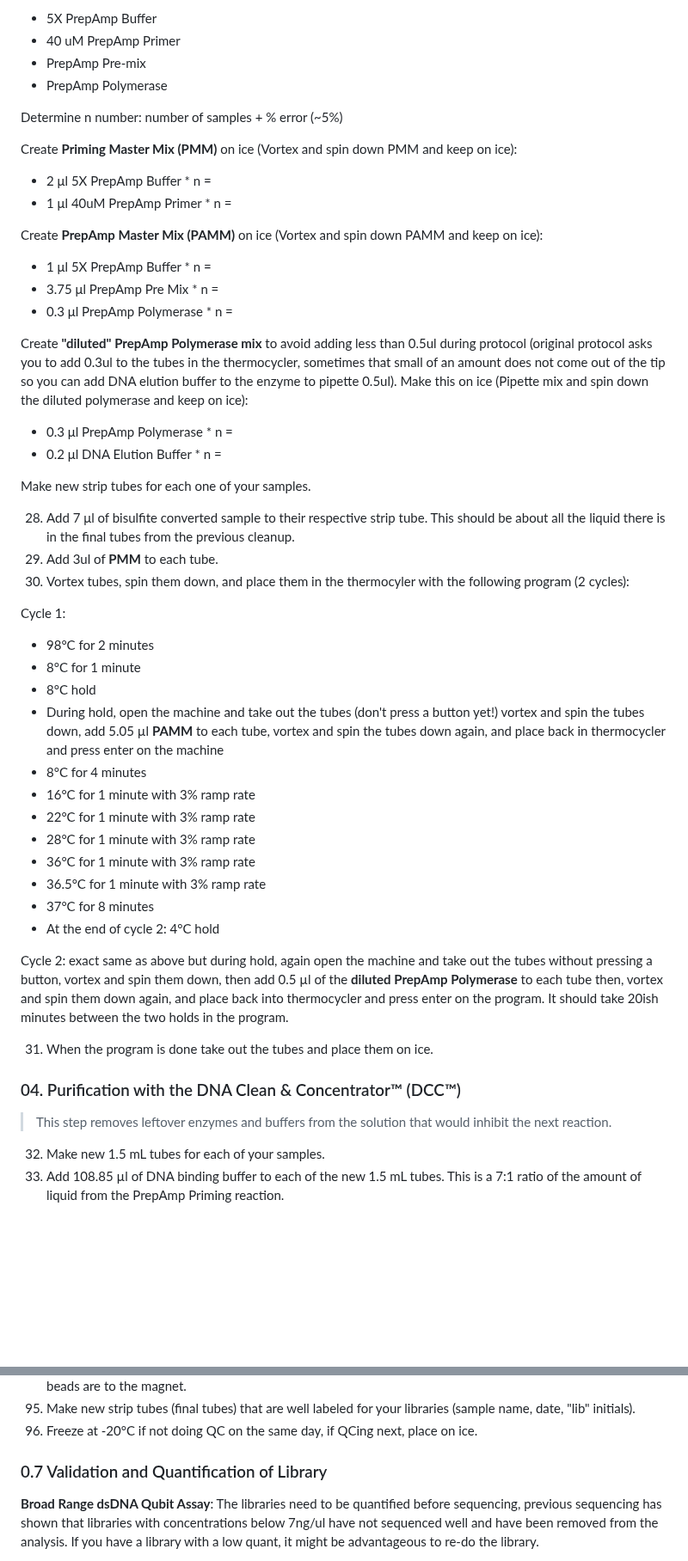
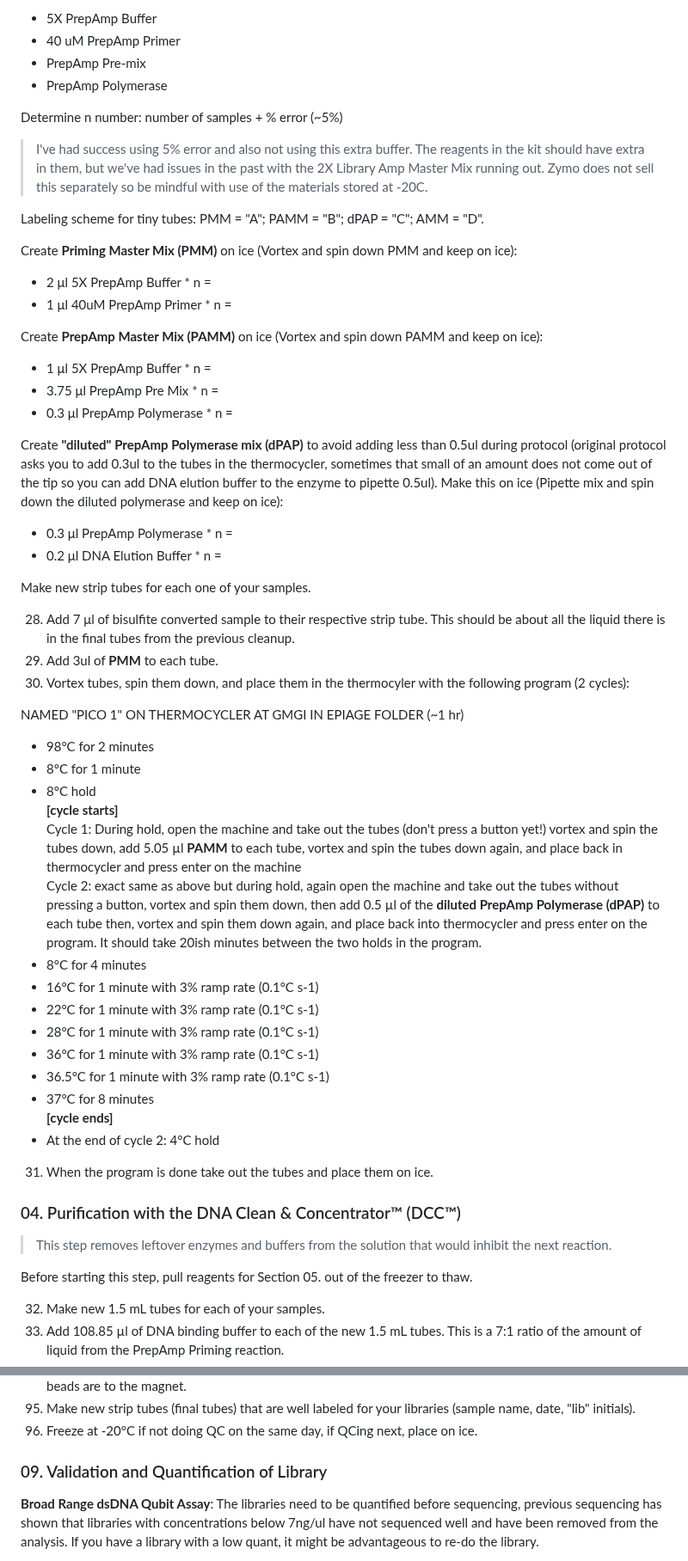
Before and after one commit to emmastrand/GMGI_Notebook, a Markdown page: posts/2023-08-24 Zymo Pico Methyl Seq Kit Protocol.md, 2 parts joined by grey strips. Shown at 86% size. GitHub-like rendering; blank space fills up the shorter version.

Commit message:
pico methyl seq protocol notes

```diff
--- a/posts/2023-08-24 Zymo Pico Methyl Seq Kit Protocol.md
+++ b/posts/2023-08-24 Zymo Pico Methyl Seq Kit Protocol.md
@@ -138,6 +141,10 @@ Thaw needed reagents:
 
 Determine n number: number of samples + % error (~5%)
 
+> I've had success using 5% error and also not using this extra buffer. The reagents in the kit should have extra in them, but we've had issues in the past with the 2X Library Amp Master Mix running out. Zymo does not sell this separately so be mindful with use of the materials stored at -20C.
+
+Labeling scheme for tiny tubes: PMM = "A"; PAMM = "B"; dPAP = "C"; AMM = "D".
+
 Create **Priming Master Mix (PMM)** on ice (Vortex and spin down PMM and keep on ice):
 - 2 μl 5X PrepAmp Buffer * n =
 - 1 μl 40uM PrepAmp Primer * n =
@@ -147,7 +154,7 @@ Create **PrepAmp Master Mix (PAMM)** on ice (Vortex and spin down PAMM and keep
 - 3.75 μl PrepAmp Pre Mix * n =
 - 0.3 μl PrepAmp Polymerase * n =
 
-Create **"diluted" PrepAmp Polymerase mix** to avoid adding less than 0.5ul during protocol (original protocol asks you to add 0.3ul to the tubes in the thermocycler, sometimes that small of an amount does not come out of the tip so you can add DNA elution buffer to the enzyme to pipette 0.5ul). Make this on ice (Pipette mix and spin down the diluted polymerase and keep on ice):
+Create **"diluted" PrepAmp Polymerase mix (dPAP)** to avoid adding less than 0.5ul during protocol (original protocol asks you to add 0.3ul to the tubes in the thermocycler, sometimes that small of an amount does not come out of the tip so you can add DNA elution buffer to the enzyme to pipette 0.5ul). Make this on ice (Pipette mix and spin down the diluted polymerase and keep on ice):
 - 0.3 μl PrepAmp Polymerase * n =
 - 0.2 μl DNA Elution Buffer * n =
 
@@ -157,27 +164,31 @@ Make new strip tubes for each one of your samples.
 29. Add 3ul of **PMM** to each tube.
 30. Vortex tubes, spin them down, and place them in the thermocyler with the following program (2 cycles):
 
-Cycle 1:
+NAMED "PICO 1" ON THERMOCYCLER AT GMGI IN EPIAGE FOLDER (~1 hr)
+
 - 98°C for 2 minutes
 - 8°C for 1 minute
 - 8°C hold
-- During hold, open the machine and take out the tubes (don't press a button yet!) vortex and spin the tubes down, add 5.05 µl **PAMM** to each tube, vortex and spin the tubes down again, and place back in thermocycler and press enter on the machine
+**[cycle starts]**
+Cycle 1: During hold, open the machine and take out the tubes (don't press a button yet!) vortex and spin the tubes down, add 5.05 µl **PAMM** to each tube, vortex and spin the tubes down again, and place back in thermocycler and press enter on the machine
+Cycle 2: exact same as above but during hold, again open the machine and take out the tubes without pressing a button, vortex and spin them down, then add 0.5 µl of the **diluted PrepAmp Polymerase (dPAP)** to each tube then, vortex and spin them down again, and place back into thermocycler and press enter on the program. It should take 20ish minutes between the two holds in the program.
 - 8°C for 4 minutes
-- 16°C for 1 minute with 3% ramp rate
-- 22°C for 1 minute with 3% ramp rate
-- 28°C for 1 minute with 3% ramp rate
-- 36°C for 1 minute with 3% ramp rate
-- 36.5°C for 1 minute with 3% ramp rate
+- 16°C for 1 minute with 3% ramp rate (0.1°C s-1)
+- 22°C for 1 minute with 3% ramp rate (0.1°C s-1)
+- 28°C for 1 minute with 3% ramp rate (0.1°C s-1)
+- 36°C for 1 minute with 3% ramp rate (0.1°C s-1)
+- 36.5°C for 1 minute with 3% ramp rate (0.1°C s-1)
 - 37°C for 8 minutes
+**[cycle ends]**
 - At the end of cycle 2: 4°C hold
-
-Cycle 2: exact same as above but during hold, again open the machine and take out the tubes without pressing a button, vortex and spin them down, then add 0.5 µl of the **diluted PrepAmp Polymerase** to each tube then, vortex and spin them down again, and place back into thermocycler and press enter on the program. It should take 20ish minutes between the two holds in the program.
 
 31. When the program is done take out the tubes and place them on ice.
 
 ### 04. Purification with the DNA Clean & Concentrator™ (DCC™)
 
 > This step removes leftover enzymes and buffers from the solution that would inhibit the next reaction.
+
+Before starting this step, pull reagents for Section 05. out of the freezer to thaw.
 
 32. Make new 1.5 mL tubes for each of your samples.
 33. Add 108.85 µl of DNA binding buffer to each of the new 1.5 mL tubes. This is a 7:1 ratio of the amount of liquid from the PrepAmp Priming reaction.
@@ -311,7 +327,7 @@ Locate the rotating shaker and magnetic plate.
 95. Make new strip tubes (final tubes) that are well labeled for your libraries (sample name, date, "lib" initials).
 96. Freeze at -20°C if not doing QC on the same day, if QCing next, place on ice.
 
-### 0.7 Validation and Quantification of Library
+### 09. Validation and Quantification of Library
 
 **Broad Range dsDNA Qubit Assay**: The libraries need to be quantified before sequencing, previous sequencing has shown that libraries with concentrations below 7ng/ul have not sequenced well and have been removed from the analysis. If you have a library with a low quant, it might be advantageous to re-do the library.
 
```
Also changed, not shown: other parts of posts/2023-08-24 Zymo Pico Methyl Seq Kit Protocol.md (+14 -6 lines).
